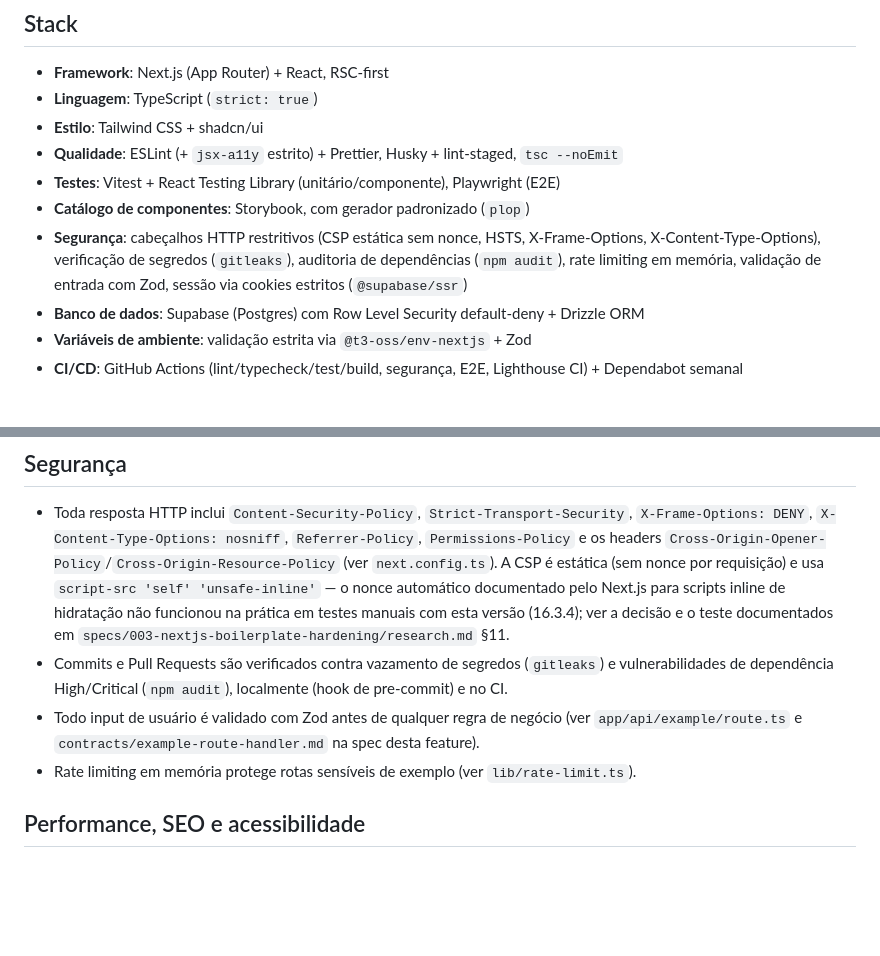
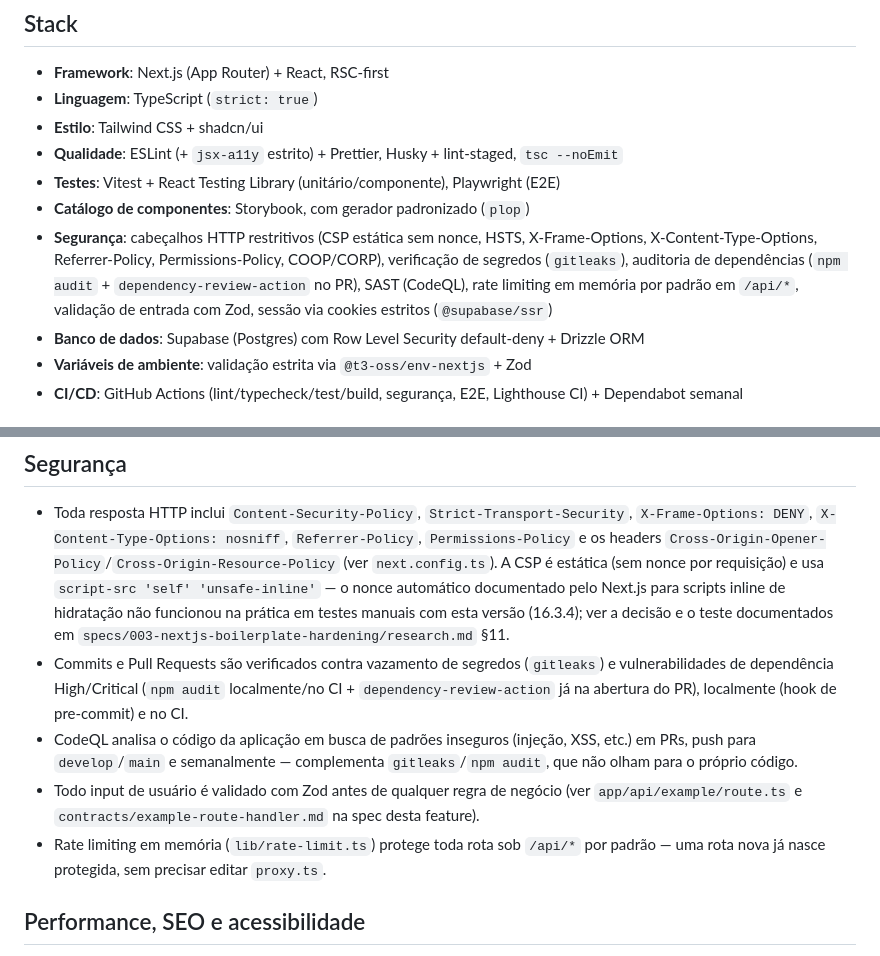
Before and after one commit to bulnes/nextjs-boilerplate, a Markdown page: README.md, 2 parts joined by grey strips. Rendered like a GitHub page; blank space fills up the shorter version.

Commit message:
docs: documenta CodeQL, dependency-review-action e rate limit por padrão
Atualiza a seção Segurança do README para refletir o Lote 2 da
auditoria: SAST (CodeQL), revisão de dependências no PR e o rate
limiting agora aplicado a /api/* por padrão em vez de rota por rota.

```diff
--- a/README.md
+++ b/README.md
@@ -11,9 +11,11 @@ Tailwind CSS + shadcn/ui, DevSecOps no CI/CD e estrutura de dados via Supabase +
 - **Qualidade**: ESLint (+ `jsx-a11y` estrito) + Prettier, Husky + lint-staged, `tsc --noEmit`
 - **Testes**: Vitest + React Testing Library (unitário/componente), Playwright (E2E)
 - **Catálogo de componentes**: Storybook, com gerador padronizado (`plop`)
-- **Segurança**: cabeçalhos HTTP restritivos (CSP estática sem nonce, HSTS, X-Frame-Options, X-Content-Type-Options),
-  verificação de segredos (`gitleaks`), auditoria de dependências (`npm audit`), rate limiting em memória,
-  validação de entrada com Zod, sessão via cookies estritos (`@supabase/ssr`)
+- **Segurança**: cabeçalhos HTTP restritivos (CSP estática sem nonce, HSTS, X-Frame-Options,
+  X-Content-Type-Options, Referrer-Policy, Permissions-Policy, COOP/CORP), verificação de segredos
+  (`gitleaks`), auditoria de dependências (`npm audit` + `dependency-review-action` no PR), SAST
+  (CodeQL), rate limiting em memória por padrão em `/api/*`, validação de entrada com Zod, sessão
+  via cookies estritos (`@supabase/ssr`)
 - **Banco de dados**: Supabase (Postgres) com Row Level Security default-deny + Drizzle ORM
 - **Variáveis de ambiente**: validação estrita via `@t3-oss/env-nextjs` + Zod
 - **CI/CD**: GitHub Actions (lint/typecheck/test/build, segurança, E2E, Lighthouse CI) + Dependabot semanal
@@ -75,10 +77,15 @@ nome falha em vez de sobrescrever.
   inline de hidratação não funcionou na prática em testes manuais com esta versão (16.3.4); ver a
   decisão e o teste documentados em `specs/003-nextjs-boilerplate-hardening/research.md` §11.
 - Commits e Pull Requests são verificados contra vazamento de segredos (`gitleaks`) e vulnerabilidades
-  de dependência High/Critical (`npm audit`), localmente (hook de pre-commit) e no CI.
+  de dependência High/Critical (`npm audit` localmente/no CI + `dependency-review-action` já na
+  abertura do PR), localmente (hook de pre-commit) e no CI.
+- CodeQL analisa o código da aplicação em busca de padrões inseguros (injeção, XSS, etc.) em PRs,
+  push para `develop`/`main` e semanalmente — complementa `gitleaks`/`npm audit`, que não olham para
+  o próprio código.
 - Todo input de usuário é validado com Zod antes de qualquer regra de negócio (ver `app/api/example/route.ts`
   e `contracts/example-route-handler.md` na spec desta feature).
-- Rate limiting em memória protege rotas sensíveis de exemplo (ver `lib/rate-limit.ts`).
+- Rate limiting em memória (`lib/rate-limit.ts`) protege toda rota sob `/api/*` por padrão — uma
+  rota nova já nasce protegida, sem precisar editar `proxy.ts`.
 
 ## Performance, SEO e acessibilidade
 
```
